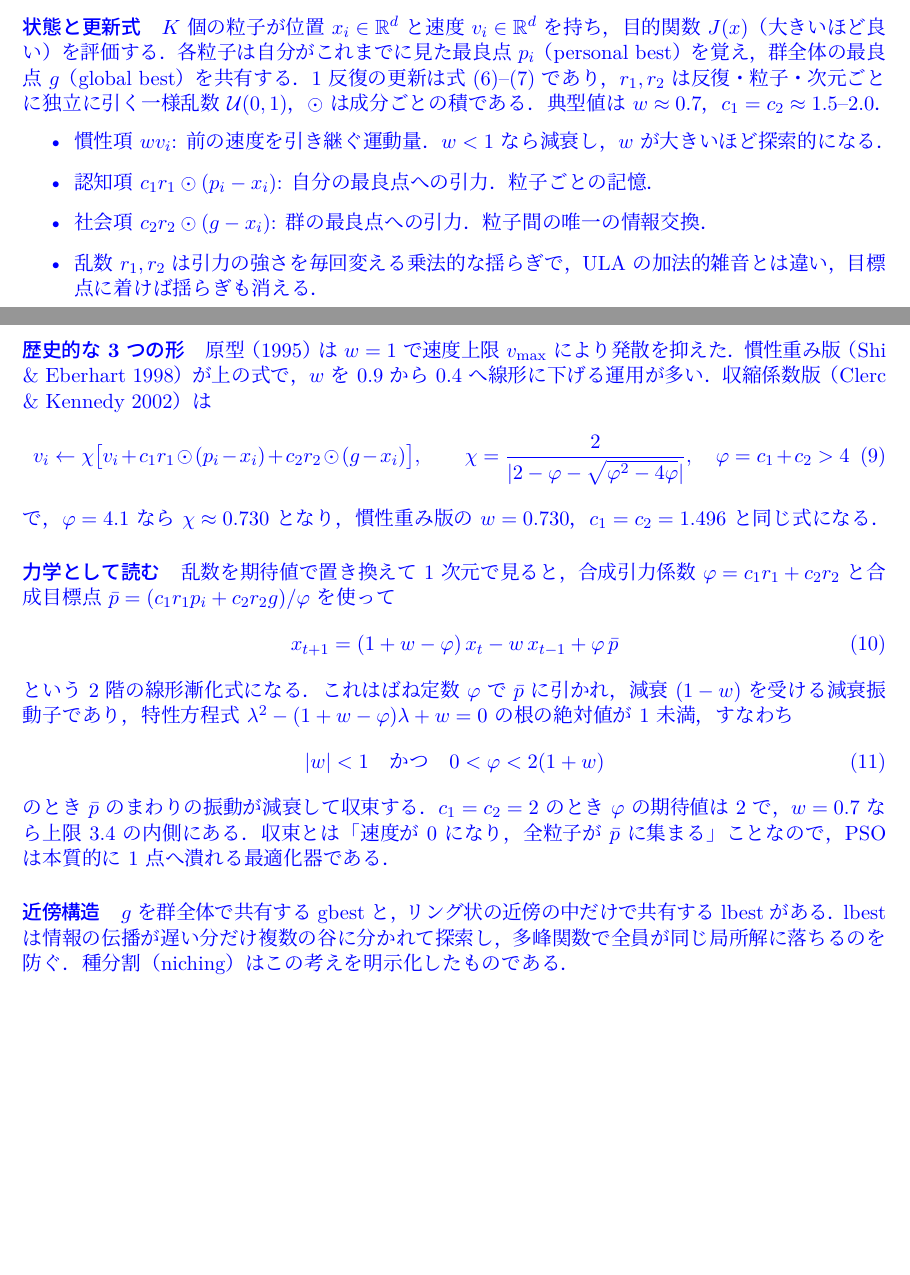
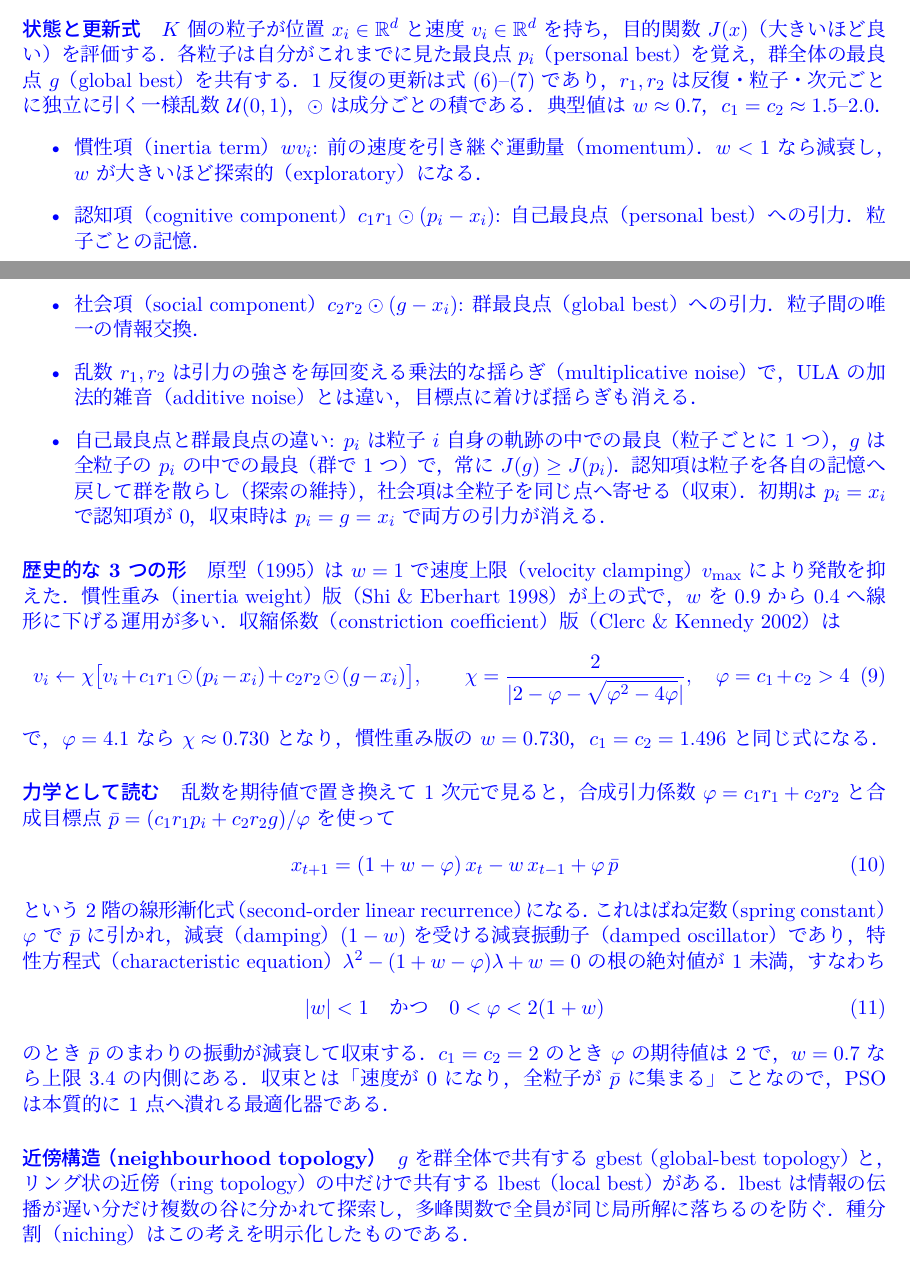
Before and after one commit to atsushi-Vo-oV/Score-POMDP, a LaTeX document (docs/particle-movers.tex): two parts of pages 2 and 3 of 6, joined at a grey line, cut so that both start at the same text, the shorter picture padded with empty space. The pictures show the PDF file docs/particle-movers.pdf that the author committed with the source.

Commit message:
docs: English terms alongside the Japanese ones in the PSO supplement, plus the personal-best vs global-best explanation
Co-Authored-By: Claude Fable 5.1 <noreply@anthropic.com>

```diff
--- a/docs/particle-movers.tex
+++ b/docs/particle-movers.tex
@@ -112,16 +112,19 @@ $K$ 個の粒子が位置 $x_i \in \RR^d$ と速度 $v_i \in \RR^d$ を持ち，
 1 反復の更新は式~\eqref{eq:pso-v}--\eqref{eq:pso-x} であり，$r_1, r_2$ は反復・粒子・次元ごとに独立に引く一様乱数 $\mathcal U(0,1)$，
 $\odot$ は成分ごとの積である．典型値は $w \approx 0.7$，$c_1 = c_2 \approx 1.5$--$2.0$．
 \begin{itemize}
-  \item 慣性項 $w v_i$: 前の速度を引き継ぐ運動量．$w < 1$ なら減衰し，$w$ が大きいほど探索的になる．
-  \item 認知項 $c_1 r_1 \odot (p_i - x_i)$: 自分の最良点への引力．粒子ごとの記憶．
-  \item 社会項 $c_2 r_2 \odot (g - x_i)$: 群の最良点への引力．粒子間の唯一の情報交換．
-  \item 乱数 $r_1, r_2$ は引力の強さを毎回変える乗法的な揺らぎで，ULA の加法的雑音とは違い，目標点に着けば揺らぎも消える．
+  \item 慣性項（inertia term）$w v_i$: 前の速度を引き継ぐ運動量（momentum）．$w < 1$ なら減衰し，$w$ が大きいほど探索的（exploratory）になる．
+  \item 認知項（cognitive component）$c_1 r_1 \odot (p_i - x_i)$: 自己最良点（personal best）への引力．粒子ごとの記憶．
+  \item 社会項（social component）$c_2 r_2 \odot (g - x_i)$: 群最良点（global best）への引力．粒子間の唯一の情報交換．
+  \item 乱数 $r_1, r_2$ は引力の強さを毎回変える乗法的な揺らぎ（multiplicative noise）で，ULA の加法的雑音（additive noise）とは違い，目標点に着けば揺らぎも消える．
+  \item 自己最良点と群最良点の違い: $p_i$ は粒子 $i$ 自身の軌跡の中での最良（粒子ごとに 1 つ），$g$ は全粒子の $p_i$ の中での最良（群で 1 つ）で，常に $J(g) \ge J(p_i)$．
+        認知項は粒子を各自の記憶へ戻して群を散らし（探索の維持），社会項は全粒子を同じ点へ寄せる（収束）．
+        初期は $p_i = x_i$ で認知項が 0，収束時は $p_i = g = x_i$ で両方の引力が消える．
 \end{itemize}
 
 \paragraph{歴史的な 3 つの形}
-原型（1995）は $w = 1$ で速度上限 $v_{\max}$ により発散を抑えた．
-慣性重み版（Shi \& Eberhart 1998）が上の式で，$w$ を $0.9$ から $0.4$ へ線形に下げる運用が多い．
-収縮係数版（Clerc \& Kennedy 2002）は
+原型（1995）は $w = 1$ で速度上限（velocity clamping）$v_{\max}$ により発散を抑えた．
+慣性重み（inertia weight）版（Shi \& Eberhart 1998）が上の式で，$w$ を $0.9$ から $0.4$ へ線形に下げる運用が多い．
+収縮係数（constriction coefficient）版（Clerc \& Kennedy 2002）は
 \begin{equation}
   v_i \leftarrow \chi \big[ v_i + c_1 r_1 \odot (p_i - x_i) + c_2 r_2 \odot (g - x_i) \big], \qquad
   \chi = \frac{2}{\lvert 2 - \varphi - \sqrt{\varphi^2 - 4\varphi} \rvert}, \quad \varphi = c_1 + c_2 > 4
@@ -135,8 +138,9 @@ $\odot$ は成分ごとの積である．典型値は $w \approx 0.7$，$c_1 = c
   x_{t+1} = (1 + w - \varphi)\, x_t - w\, x_{t-1} + \varphi\, \bar p
   \label{eq:pso-recurrence}
 \end{equation}
-という 2 階の線形漸化式になる．これはばね定数 $\varphi$ で $\bar p$ に引かれ，減衰 $(1 - w)$ を受ける減衰振動子であり，
-特性方程式 $\lambda^2 - (1 + w - \varphi)\lambda + w = 0$ の根の絶対値が 1 未満，すなわち
+という 2 階の線形漸化式（second-order linear recurrence）になる．これはばね定数（spring constant）$\varphi$ で $\bar p$ に引かれ，
+減衰（damping）$(1 - w)$ を受ける減衰振動子（damped oscillator）であり，
+特性方程式（characteristic equation）$\lambda^2 - (1 + w - \varphi)\lambda + w = 0$ の根の絶対値が 1 未満，すなわち
 \begin{equation}
   \lvert w \rvert < 1 \quad\text{かつ}\quad 0 < \varphi < 2(1 + w)
   \label{eq:pso-stability}
@@ -144,8 +148,8 @@ $\odot$ は成分ごとの積である．典型値は $w \approx 0.7$，$c_1 = c
 のとき $\bar p$ のまわりの振動が減衰して収束する．$c_1 = c_2 = 2$ のとき $\varphi$ の期待値は 2 で，$w = 0.7$ なら上限 $3.4$ の内側にある．
 収束とは「速度が 0 になり，全粒子が $\bar p$ に集まる」ことなので，PSO は本質的に 1 点へ潰れる最適化器である．
 
-\paragraph{近傍構造}
-$g$ を群全体で共有する gbest と，リング状の近傍の中だけで共有する lbest がある．
+\paragraph{近傍構造（neighbourhood topology）}
+$g$ を群全体で共有する gbest（global-best topology）と，リング状の近傍（ring topology）の中だけで共有する lbest（local best）がある．
 lbest は情報の伝播が遅い分だけ複数の谷に分かれて探索し，多峰関数で全員が同じ局所解に落ちるのを防ぐ．
 種分割（niching）はこの考えを明示化したものである．
 
```
Also changed, not shown: docs/particle-movers.pdf.
